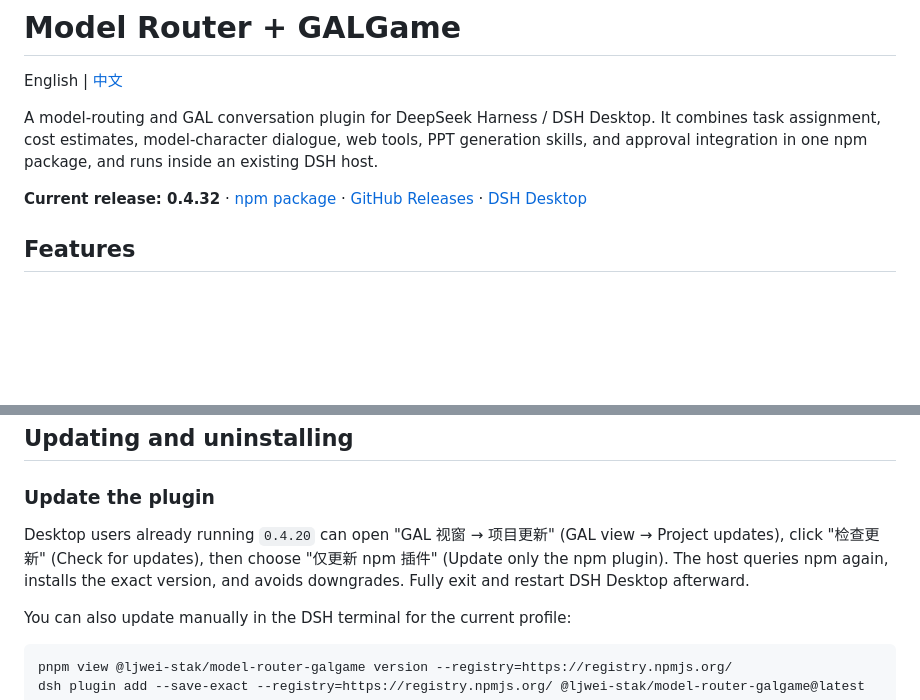
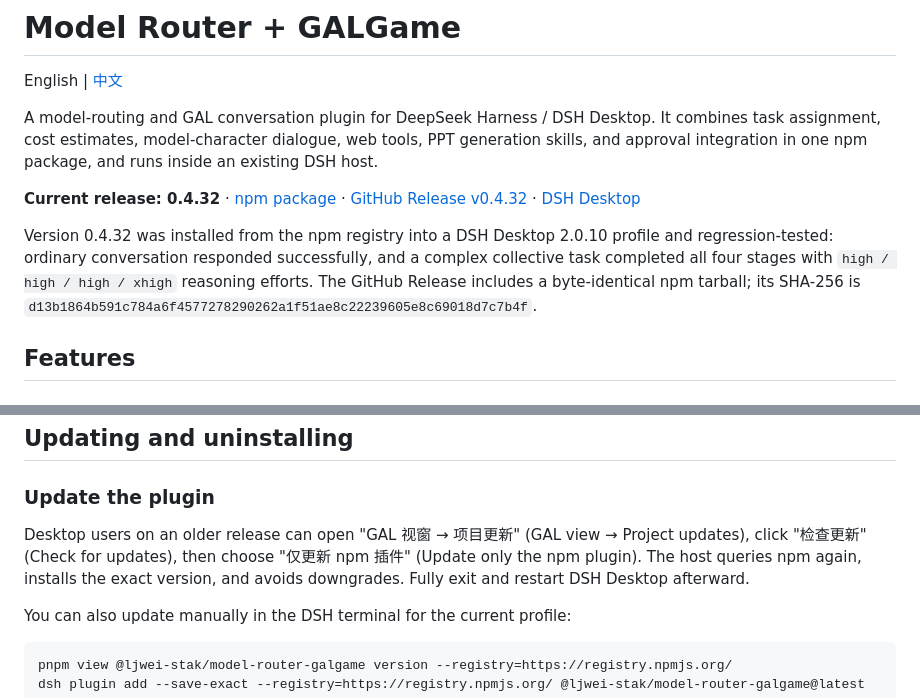
Before and after one commit to ljwei-stak/model-router-galgame, a Markdown page: README.md, 2 parts joined by grey strips. Rendered like a GitHub page; blank space fills up the shorter version.

Commit message:
docs: document 0.4.32 release validation

```diff
--- a/README.md
+++ b/README.md
@@ -4,7 +4,9 @@ English | [中文](README.zh.md)
 
 A model-routing and GAL conversation plugin for DeepSeek Harness / DSH Desktop. It combines task assignment, cost estimates, model-character dialogue, web tools, PPT generation skills, and approval integration in one npm package, and runs inside an existing DSH host.
 
-**Current release: 0.4.32** · [npm package](https://www.npmjs.com/package/@ljwei-stak/model-router-galgame) · [GitHub Releases](https://github.com/ljwei-stak/model-router-galgame/releases) · [DSH Desktop](https://github.com/anywhere-labs/dsh-desktop/releases)
+**Current release: 0.4.32** · [npm package](https://www.npmjs.com/package/@ljwei-stak/model-router-galgame/v/0.4.32) · [GitHub Release v0.4.32](https://github.com/ljwei-stak/model-router-galgame/releases/tag/v0.4.32) · [DSH Desktop](https://github.com/anywhere-labs/dsh-desktop/releases)
+
+Version 0.4.32 was installed from the npm registry into a DSH Desktop 2.0.10 profile and regression-tested: ordinary conversation responded successfully, and a complex collective task completed all four stages with `high / high / high / xhigh` reasoning efforts. The GitHub Release includes a byte-identical npm tarball; its SHA-256 is `d13b1864b591c784a6f4577278290262a1f51ae8c22239605e8c69018d7c7b4f`.
 
 ## Features
 
@@ -198,7 +200,7 @@ The default mode is `collective`. `/router safety` and `/router web` are status
 
 ### Update the plugin
 
-Desktop users already running `0.4.20` can open "GAL 视窗 → 项目更新" (GAL view → Project updates), click "检查更新" (Check for updates), then choose "仅更新 npm 插件" (Update only the npm plugin). The host queries npm again, installs the exact version, and avoids downgrades. Fully exit and restart DSH Desktop afterward.
+Desktop users on an older release can open "GAL 视窗 → 项目更新" (GAL view → Project updates), click "检查更新" (Check for updates), then choose "仅更新 npm 插件" (Update only the npm plugin). The host queries npm again, installs the exact version, and avoids downgrades. Fully exit and restart DSH Desktop afterward.
 
 You can also update manually in the DSH terminal for the current profile:
 
```
Also changed, not shown: README.zh.md (+4 -2 lines).
